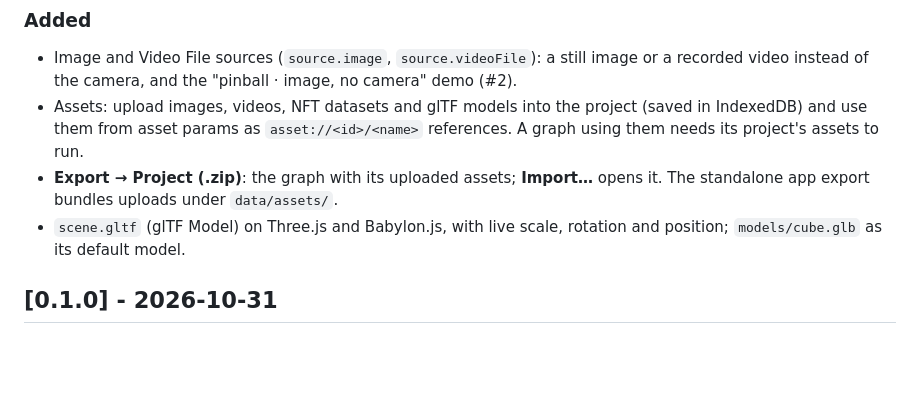
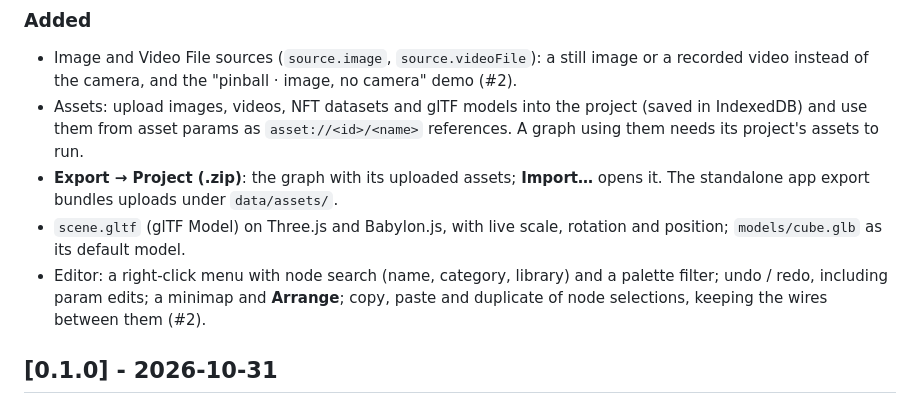
Before and after one commit to webarkit/webarkit-studio, a Markdown page: CHANGELOG.md, the part around the change. GitHub-like rendering; blank space fills up the shorter version.

```diff
--- a/CHANGELOG.md
+++ b/CHANGELOG.md
@@ -18,6 +18,9 @@ The project is in its prototype stage: versions follow SemVer, and 0.x releases
   opens it. The standalone app export bundles uploads under `data/assets/`.
 - `scene.gltf` (glTF Model) on Three.js and Babylon.js, with live scale,
   rotation and position; `models/cube.glb` as its default model.
+- Editor: a right-click menu with node search (name, category, library) and a palette filter;
+  undo / redo, including param edits; a minimap and **Arrange**; copy, paste and duplicate of
+  node selections, keeping the wires between them (#2).
 
 ## [0.1.0] - 2026-10-31
 
```
Also changed, not shown: README.md (+13 -3 lines).
